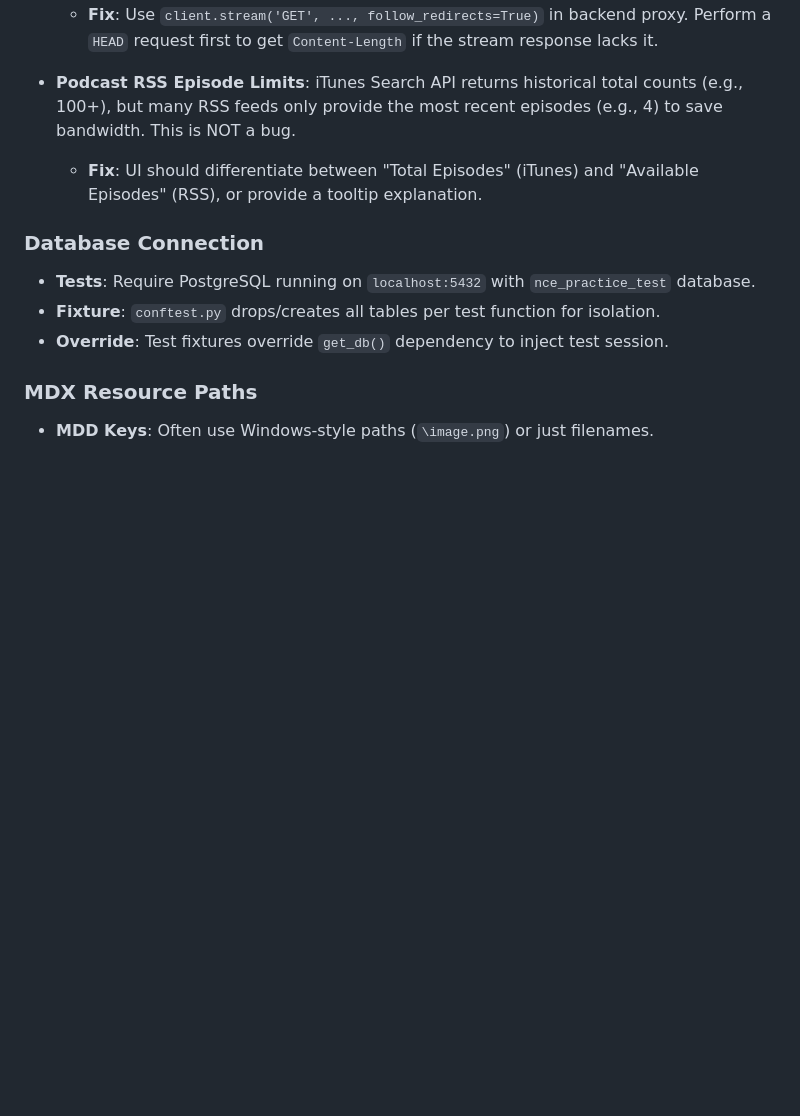
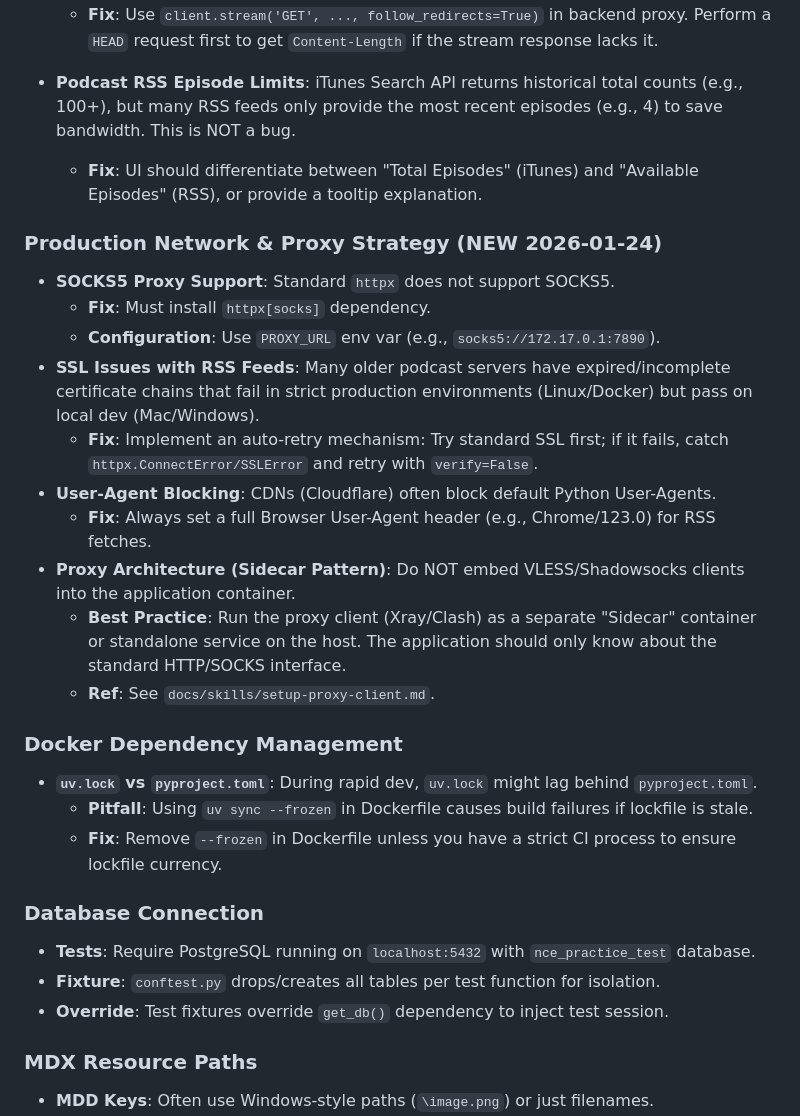
Before and after one commit to AHGGG/nce-english-practices, a Markdown page: AGENTS.md, the part around the change. Rendered like a GitHub page; blank space fills up the shorter version.

Commit message:
docs: update CLAUDE.md with engineering lessons (Proxy, SSL, Docker)

```diff
--- a/AGENTS.md
+++ b/AGENTS.md
@@ -407,6 +407,24 @@ To support multiple dictionaries (e.g., Collins + LDOCE) in one view:
 - **Podcast RSS Episode Limits**: iTunes Search API returns historical total counts (e.g., 100+), but many RSS feeds only provide the most recent episodes (e.g., 4) to save bandwidth. This is NOT a bug.
     - **Fix**: UI should differentiate between "Total Episodes" (iTunes) and "Available Episodes" (RSS), or provide a tooltip explanation.
 
+### Production Network & Proxy Strategy (NEW 2026-01-24)
+
+- **SOCKS5 Proxy Support**: Standard `httpx` does not support SOCKS5.
+    - **Fix**: Must install `httpx[socks]` dependency.
+    - **Configuration**: Use `PROXY_URL` env var (e.g., `socks5://172.17.0.1:7890`).
+- **SSL Issues with RSS Feeds**: Many older podcast servers have expired/incomplete certificate chains that fail in strict production environments (Linux/Docker) but pass on local dev (Mac/Windows).
+    - **Fix**: Implement an auto-retry mechanism: Try standard SSL first; if it fails, catch `httpx.ConnectError/SSLError` and retry with `verify=False`.
+- **User-Agent Blocking**: CDNs (Cloudflare) often block default Python User-Agents.
+    - **Fix**: Always set a full Browser User-Agent header (e.g., Chrome/123.0) for RSS fetches.
+- **Proxy Architecture (Sidecar Pattern)**: Do NOT embed VLESS/Shadowsocks clients into the application container.
+    - **Best Practice**: Run the proxy client (Xray/Clash) as a separate "Sidecar" container or standalone service on the host. The application should only know about the standard HTTP/SOCKS interface.
+    - **Ref**: See `docs/skills/setup-proxy-client.md`.
+
+### Docker Dependency Management
+- **`uv.lock` vs `pyproject.toml`**: During rapid dev, `uv.lock` might lag behind `pyproject.toml`.
+    - **Pitfall**: Using `uv sync --frozen` in Dockerfile causes build failures if lockfile is stale.
+    - **Fix**: Remove `--frozen` in Dockerfile unless you have a strict CI process to ensure lockfile currency.
+
 ### Database Connection
 - **Tests**: Require PostgreSQL running on `localhost:5432` with `nce_practice_test` database.
 - **Fixture**: `conftest.py` drops/creates all tables per test function for isolation.
```
Also changed, not shown: CLAUDE.md (+18 -0 lines), GEMINI.md (+18 -0 lines).
